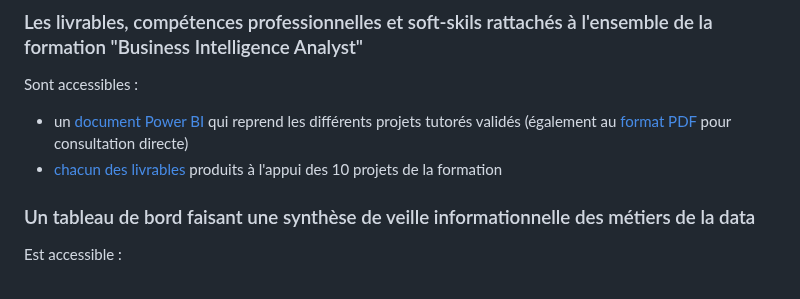
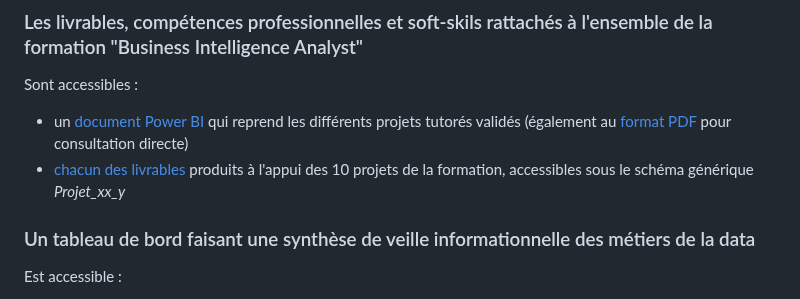
Before and after one commit to Thierry-Monjo/Portfolio_data_analyst_bi, a Markdown page: README.md, the part around the change. GitHub-like rendering.

```diff
--- a/README.md
+++ b/README.md
@@ -17,7 +17,7 @@ Pour constituer ce portfolio un certain nombre d'éléments sont mis en partage
 ### Les livrables, compétences professionnelles et soft-skils rattachés à l'ensemble de la formation "Business Intelligence Analyst"
 Sont accessibles :
 - un [document Power BI](https://github.com/Thierry-Monjo/Portfolio_project/blob/main/Synthese_projets_tutores.pbix) qui reprend les différents projets tutorés validés (également au [format PDF](https://github.com/Thierry-Monjo/Portfolio_project/blob/main/Synthese_projets_tutores.pdf) pour consultation directe)
-- [chacun des livrables](https://github.com/Thierry-Monjo/Portfolio_project) produits à l'appui des 10 projets de la formation
+- [chacun des livrables](https://github.com/Thierry-Monjo/Portfolio_project) produits à l'appui des 10 projets de la formation, accessibles sous le schéma générique *Projet_xx_y*
 
 ### Un tableau de bord faisant une synthèse de veille informationnelle des métiers de la data
 Est accessible :
```
